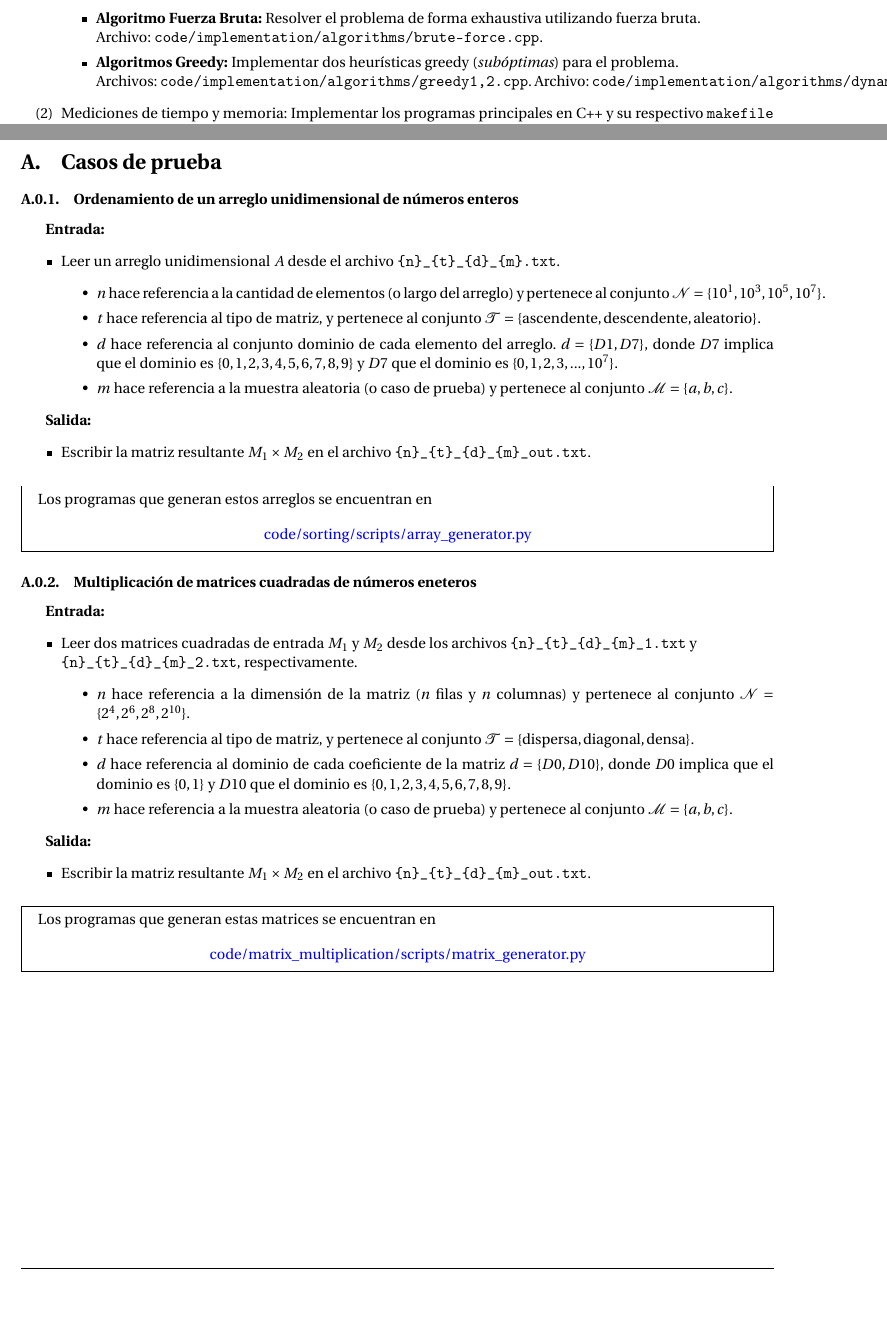
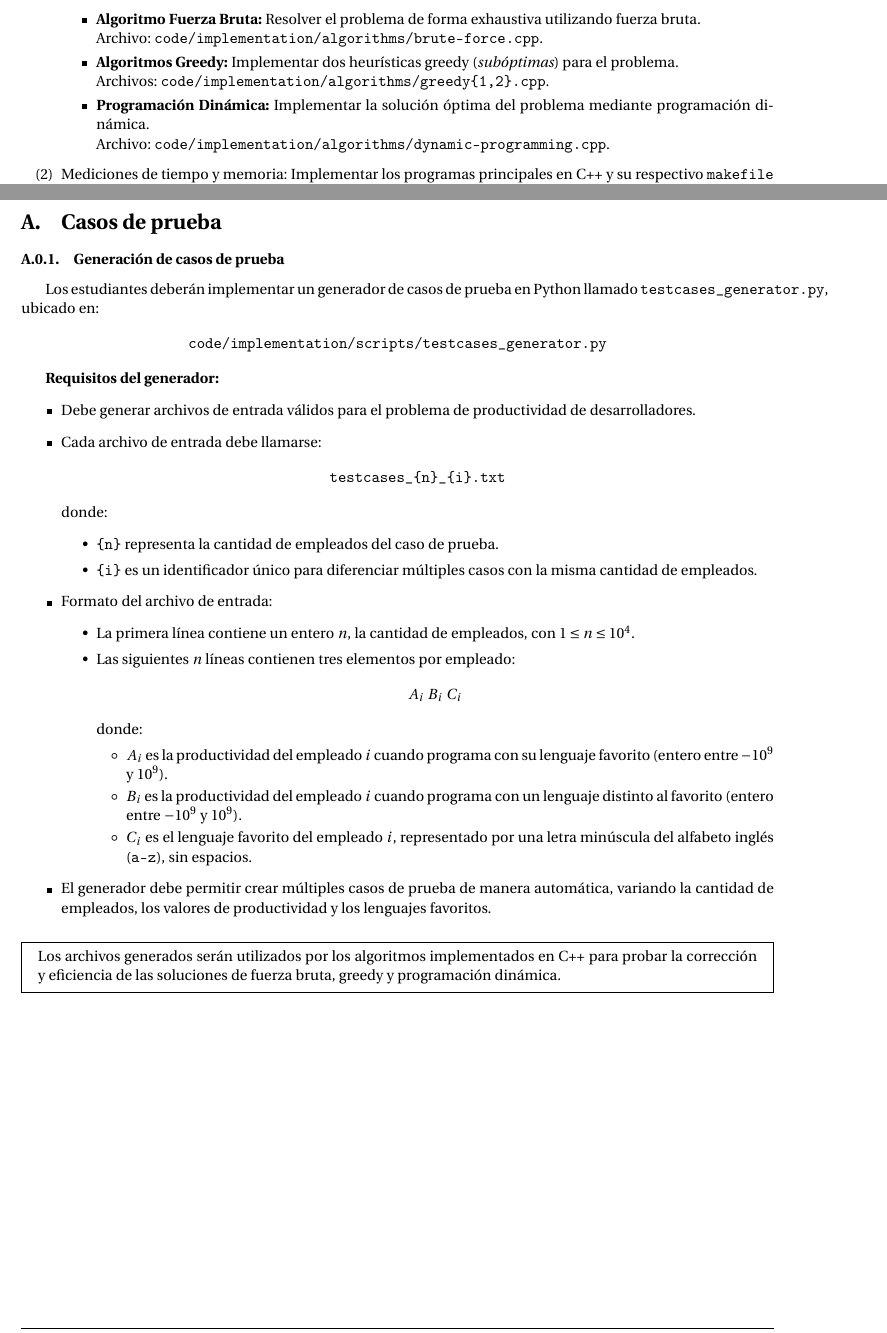
Before and after one commit to INF221-20252/INF221-2025-2-TAREA-2, a LaTeX problem sheet (assignment_statement/assignment-1.tex, which reads assignment_statement/sections/specifications.tex, assignment_statement/sections/test_cases.tex): two parts of pages 4 and 6 of 6, joined at a grey line, cut so that both start at the same text, the shorter picture padded with empty space. Compiled offline with pdfLaTeX.

Commit message:
Refactor assignment specifications and update test case generation details; remove unused array generator script.

```diff
--- a/assignment_statement/sections/specifications.tex
+++ b/assignment_statement/sections/specifications.tex
@@ -29,10 +29,14 @@ uno de los pasos se realice de manera ordenada y siguiendo las instrucciones dad
     \begin{itemize}
         \item \textbf{Algoritmo Fuerza Bruta:} Resolver el problema de forma exhaustiva utilizando fuerza bruta. \\
         Archivo: \texttt{code/implementation/algorithms/brute-force.cpp}.
+
         \item \textbf{Algoritmos Greedy:} Implementar dos heurísticas greedy (\textit{subóptimas}) para el problema. \\
-        Archivos: \texttt{code/implementation/algorithms/greedy{1,2}.cpp}.
+        Archivos: \texttt{code/implementation/algorithms/greedy\{1,2\}.cpp}.
+
+        \item \textbf{Programación Dinámica:} Implementar la solución óptima del problema mediante programación dinámica. \\
         Archivo: \texttt{code/implementation/algorithms/dynamic-programming.cpp}.
     \end{itemize}
+
 
     \item Mediciones de tiempo y memoria: Implementar los programas principales en C++ y su respectivo \texttt{makefile} que ejecute los algoritmos y genere archivos de salida en los directorios:
     \begin{itemize}
--- a/assignment_statement/sections/test_cases.tex
+++ b/assignment_statement/sections/test_cases.tex
@@ -1,56 +1,40 @@
-\subsubsection{Ordenamiento de un arreglo unidimensional de números enteros}
+\subsubsection{Generación de casos de prueba}
 
-\textbf{Entrada:}
+Los estudiantes deberán implementar un generador de casos de prueba en Python llamado \texttt{testcases\_generator.py}, ubicado en:
+
+\begin{center}
+    \texttt{code/implementation/scripts/testcases\_generator.py}
+\end{center}
+
+\textbf{Requisitos del generador:}
 \begin{itemize}
-    \item Leer un arreglo unidimensional $A$ desde el archivo \texttt{\{n\}\_\{t\}\_\{d\}\_\{m\}.txt}.
+    \item Debe generar archivos de entrada válidos para el problema de productividad de desarrolladores.
+    \item Cada archivo de entrada debe llamarse:
+    \[
+        \texttt{testcases\_\{n\}\_\{i\}.txt}
+    \]
+    donde:
     \begin{itemize}
-        \item $n$ hace referencia a la cantidad de elementos (o largo del arreglo) y pertenece al conjunto $\mathcal{N} = \{10^1, 10^3, 10^5, 10^{7}\}$.
-        \item $t$ hace referencia al tipo de matriz, y pertenece al conjunto $\mathcal{T} = \{ \text{ascendente}, \text{descendente}, \text{aleatorio} \}$.
-        \item $d$ hace referencia al conjunto dominio de cada elemento del arreglo. $d = \{D1, D7\}$, donde $D7$ implica que el dominio es $\{0,1,2,3,4,5,6,7,8,9\}$ y $D7 $ que el dominio es $ \{0,1,2,3,...,10^7\}$.
-        \item $m$ hace referencia a la muestra aleatoria (o caso de prueba) y pertenece al conjunto $\mathcal{M} = \{a,b,c\}$.
+        \item \texttt{\{n\}} representa la cantidad de empleados del caso de prueba.
+        \item \texttt{\{i\}} es un identificador único para diferenciar múltiples casos con la misma cantidad de empleados.
     \end{itemize}
-\end{itemize}
-
-\textbf{Salida:}
-\begin{itemize}
-    \item Escribir la matriz resultante $M_1 \times M_2$ en el archivo \texttt{\{n\}\_\{t\}\_\{d\}\_\{m\}\_out.txt}.
+    \item Formato del archivo de entrada:
+    \begin{itemize}
+        \item La primera línea contiene un entero $n$, la cantidad de empleados, con $1 \le n \le 10^4$.
+        \item Las siguientes $n$ líneas contienen tres elementos por empleado:
+        \[
+        A_i \ B_i \ C_i
+        \]
+        donde:
+        \begin{itemize}
+            \item $A_i$ es la productividad del empleado $i$ cuando programa con su lenguaje favorito (entero entre $-10^9$ y $10^9$).
+            \item $B_i$ es la productividad del empleado $i$ cuando programa con un lenguaje distinto al favorito (entero entre $-10^9$ y $10^9$).
+            \item $C_i$ es el lenguaje favorito del empleado $i$, representado por una letra minúscula del alfabeto inglés (\texttt{a--z}), sin espacios.
+        \end{itemize}
+    \end{itemize}
+    \item El generador debe permitir crear múltiples casos de prueba de manera automática, variando la cantidad de empleados, los valores de productividad y los lenguajes favoritos.
 \end{itemize}
 
 \begin{mdframed}
-    Los programas que generan estos arreglos se encuentran en
-
-    \begin{center}
-        \href{https://github.com/pabloealvarez/INF221-2025-1-TAREA-1/blob/master/code/sorting/scripts/array_generator.py}{code/sorting/scripts/array\_generator.py}
-    \end{center}
-
-
+    Los archivos generados serán utilizados por los algoritmos implementados en C++ para probar la corrección y eficiencia de las soluciones de fuerza bruta, greedy y programación dinámica.
 \end{mdframed}
-
-\subsubsection{Multiplicación de matrices cuadradas de números eneteros}
-
-\textbf{Entrada:}
-\begin{itemize}
-    \item Leer dos matrices cuadradas de entrada $M_1$ y $M_2$ desde los archivos \texttt{\{n\}\_\{t\}\_\{d\}\_\{m\}\_1.txt} y \\
-    \texttt{\{n\}\_\{t\}\_\{d\}\_\{m\}\_2.txt}, respectivamente.
-    \begin{itemize}
-        \item $n$ hace referencia a la dimensión de la matriz ($n$ filas y $n$ columnas) y pertenece al conjunto $\mathcal{N} = \{2^4, 2^6, 2^8, 2^{10}\}$.
-        \item $t$ hace referencia al tipo de matriz, y pertenece al conjunto $\mathcal{T} = \{ \text{dispersa}, \text{diagonal}, \text{densa} \}$.
-        \item $d$ hace referencia al dominio de cada coeficiente de la matriz $d = \{D0, D10\}$, donde $D0$ implica que el dominio es $\{0,1\}$ y $D10$ que el dominio es $\{0,1,2,3,4,5,6,7,8,9\}$.
-        \item $m$ hace referencia a la muestra aleatoria (o caso de prueba) y pertenece al conjunto $\mathcal{M} = \{a,b,c\}$.
-    \end{itemize}
-\end{itemize}
-
-\textbf{Salida:}
-\begin{itemize}
-    \item Escribir la matriz resultante $M_1 \times M_2$ en el archivo \texttt{\{n\}\_\{t\}\_\{d\}\_\{m\}\_out.txt}.
-\end{itemize}
-
-\begin{mdframed}
-    Los programas que generan estas matrices se encuentran en
-
-    \begin{center}
-        \href{https://github.com/pabloealvarez/INF221-2025-1-TAREA-1/blob/master/code/matrix_multiplication/scripts/matrix_generator.py}{code/matrix\_multiplication/scripts/matrix\_generator.py}
-    \end{center}
-
-
-\end{mdframed}
```
Also changed, not shown: code/implementation/scripts/array_generator.py (deleted, +0 -41 lines), assignment_statement/assignment-1.pdf, code/implementation/scripts/testcases_generator.py (added).
